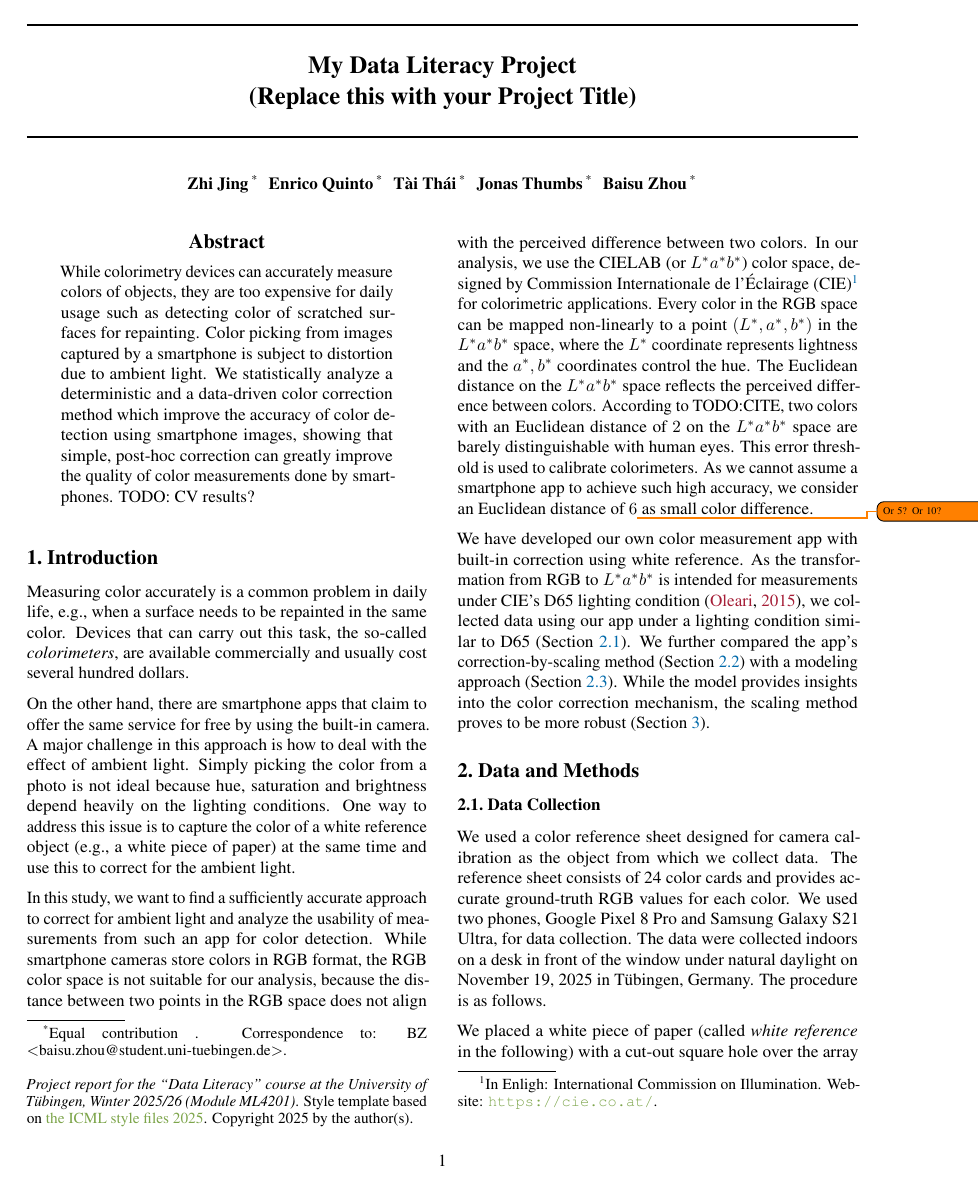
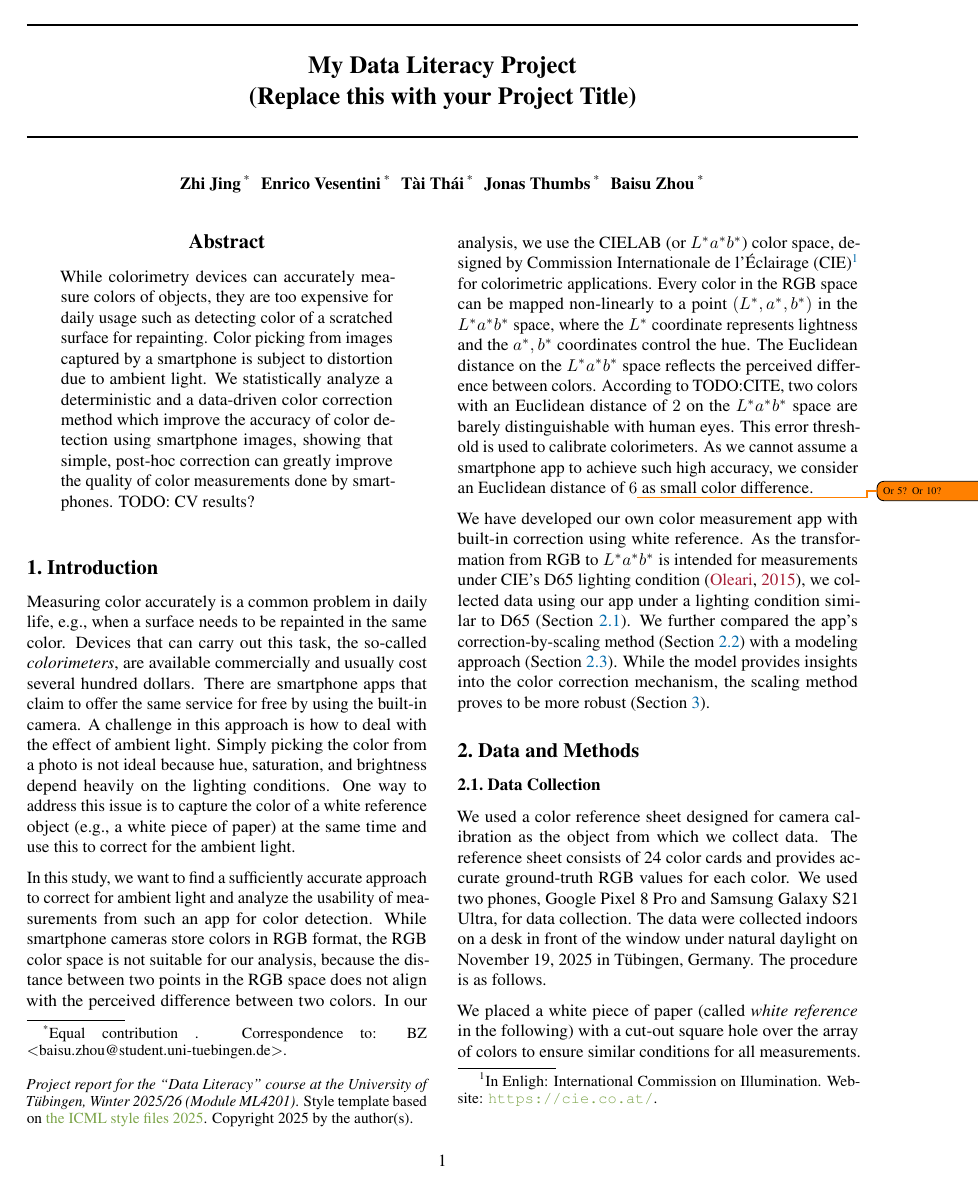
Before and after one commit to takiisme/Colormeter, a LaTeX paper (Report/report.tex): page 1 of 4. Compiled offline with pdfLaTeX.

Commit message:
minor fixes

```diff
--- a/Report/report.tex
+++ b/Report/report.tex
@@ -87,7 +87,7 @@
 \begin{icmlauthorlist}
 % Alphabetic order, equal contribution anyway.
 \icmlauthor{Zhi Jing}{equal}
-\icmlauthor{Enrico Quinto}{equal}
+\icmlauthor{Enrico Vesentini}{equal}
 \icmlauthor{T\`ai Th\'ai}{equal}
 \icmlauthor{Jonas Thumbs}{equal}
 \icmlauthor{Baisu Zhou}{equal}
@@ -131,7 +131,7 @@
 \printAffiliationsAndNotice{\icmlEqualContribution} % otherwise use the standard text.
 
 \begin{abstract}
-While colorimetry devices can accurately measure colors of objects, they are too expensive for daily usage such as detecting color of scratched surfaces for repainting.
+While colorimetry devices can accurately measure colors of objects, they are too expensive for daily usage such as detecting color of a scratched surface for repainting.
 Color picking from images captured by a smartphone is subject to distortion due to ambient light.
 We statistically analyze a deterministic and a data-driven color correction method which improve the accuracy of color detection using smartphone images,
 showing that simple, post-hoc correction can greatly improve the quality of color measurements done by smartphones.
@@ -141,8 +141,10 @@ TODO: CV results?
 \section{Introduction}\label{sec:intro}
 
 Measuring color accurately is a common problem in daily life, e.g., when a surface needs to be repainted in the same color. Devices that can carry out this task, the so-called \emph{colorimeters}, are available commercially and usually cost several hundred dollars.
-
-On the other hand, there are smartphone apps that claim to offer the same service for free by using the built-in camera. A major challenge in this approach is how to deal with the effect of ambient light. Simply picking the color from a photo is not ideal because hue, saturation and brightness depend heavily on the lighting conditions. One way to address this issue is to capture the color of a white reference object (e.g., a white piece of paper) at the same time and use this to correct for the ambient light.
+There are smartphone apps that claim to offer the same service for free by using the built-in camera.
+A challenge in this approach is how to deal with the effect of ambient light.
+Simply picking the color from a photo is not ideal because hue, saturation, and brightness depend heavily on the lighting conditions.
+One way to address this issue is to capture the color of a white reference object (e.g., a white piece of paper) at the same time and use this to correct for the ambient light.
 
 In this study, we want to find a sufficiently accurate approach to correct for ambient light and analyze the usability of measurements from such an app for color detection.
 While smartphone cameras store colors in RGB format, the RGB color space is not suitable for our analysis,
```
